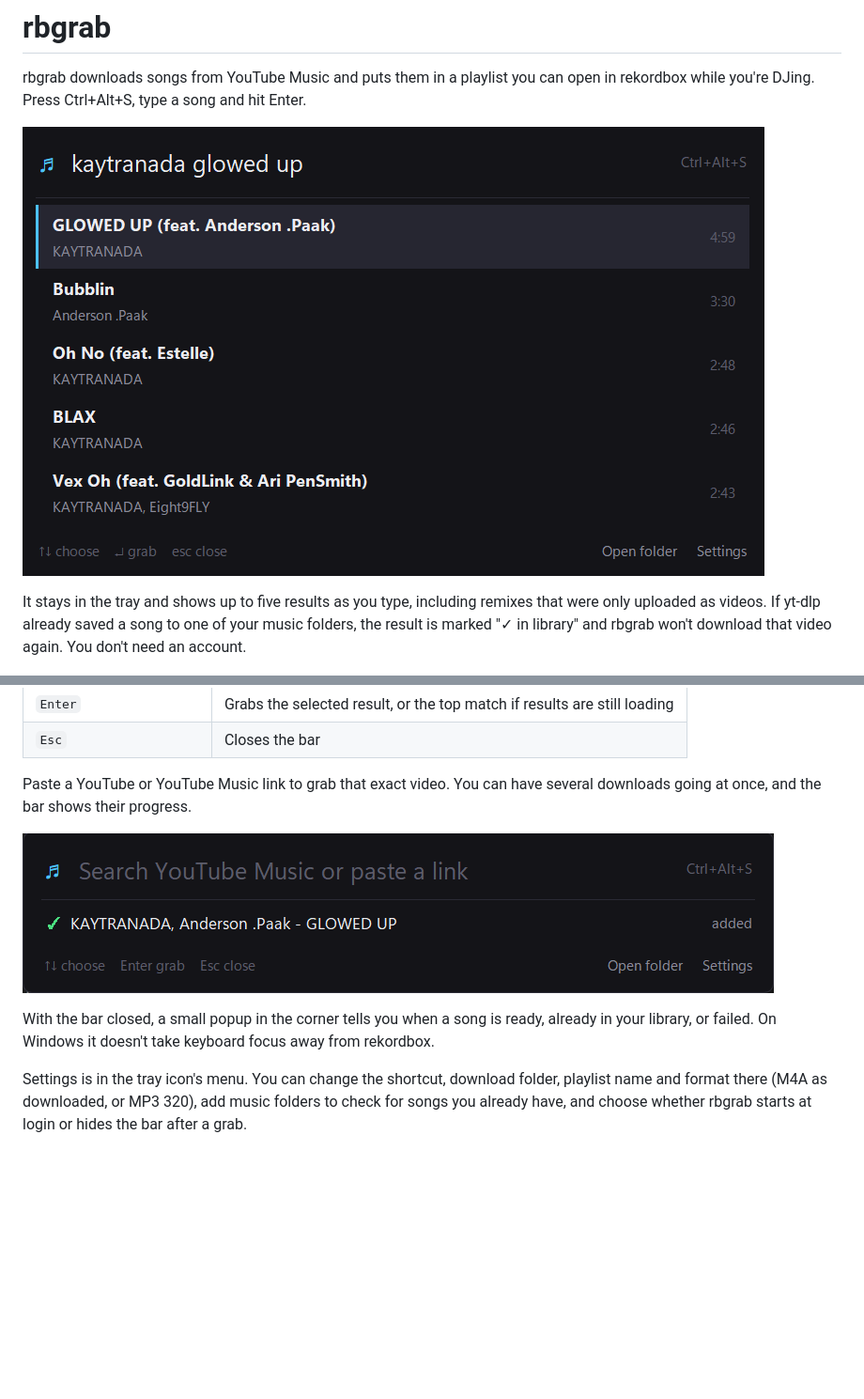
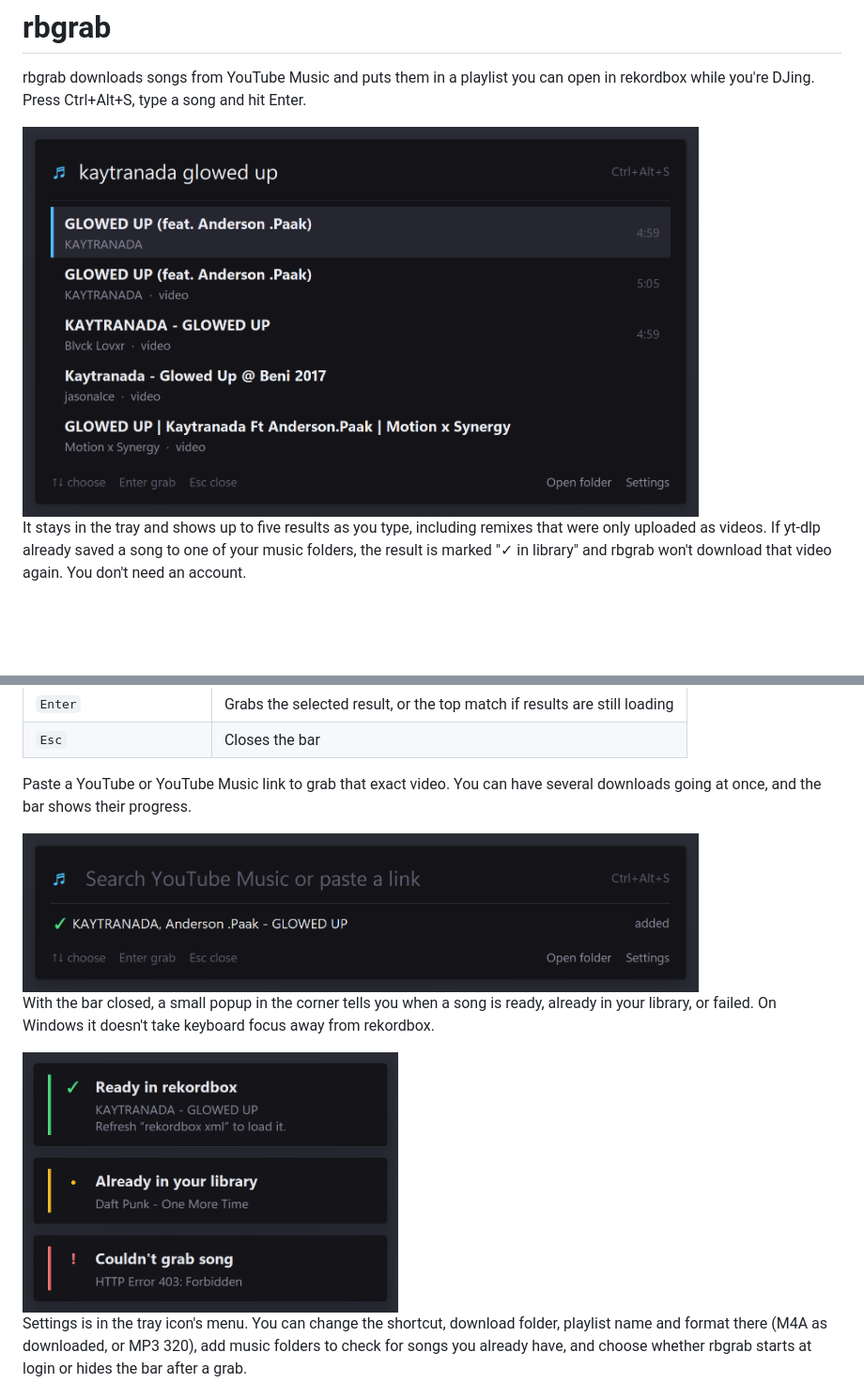
Before and after one commit to neelb1/rbgrab, a Markdown page: README.md, 2 parts joined by grey strips. Shown at 94% size. GitHub-like rendering; pictures changed too: docs/grabbed.png, docs/search.png, docs/toast.png (added); blank space fills up the shorter version.

Commit message:
Sharper README screenshots and a popup screenshot

```diff
--- a/README.md
+++ b/README.md
@@ -2,7 +2,7 @@
 
 rbgrab downloads songs from YouTube Music and puts them in a playlist you can open in rekordbox while you're DJing. Press Ctrl+Alt+S, type a song and hit Enter.
 
-![Search bar](docs/search.png)
+<img src="docs/search.png" width="720" alt="Search bar">
 
 It stays in the tray and shows up to five results as you type, including remixes that were only uploaded as videos. If yt-dlp already saved a song to one of your music folders, the result is marked "✓ in library" and rbgrab won't download that video again. You don't need an account.
 
@@ -45,9 +45,11 @@ You only have to do this once. The window that opens on first launch has the sam
 
 Paste a YouTube or YouTube Music link to grab that exact video. You can have several downloads going at once, and the bar shows their progress.
 
-![A finished grab](docs/grabbed.png)
+<img src="docs/grabbed.png" width="720" alt="A finished grab">
 
 With the bar closed, a small popup in the corner tells you when a song is ready, already in your library, or failed. On Windows it doesn't take keyboard focus away from rekordbox.
+
+<img src="docs/toast.png" width="400" alt="Popups for a finished song, a song you already have, and a failed download">
 
 Settings is in the tray icon's menu. You can change the shortcut, download folder, playlist name and format there (M4A as downloaded, or MP3 320), add music folders to check for songs you already have, and choose whether rbgrab starts at login or hides the bar after a grab.
 
```
